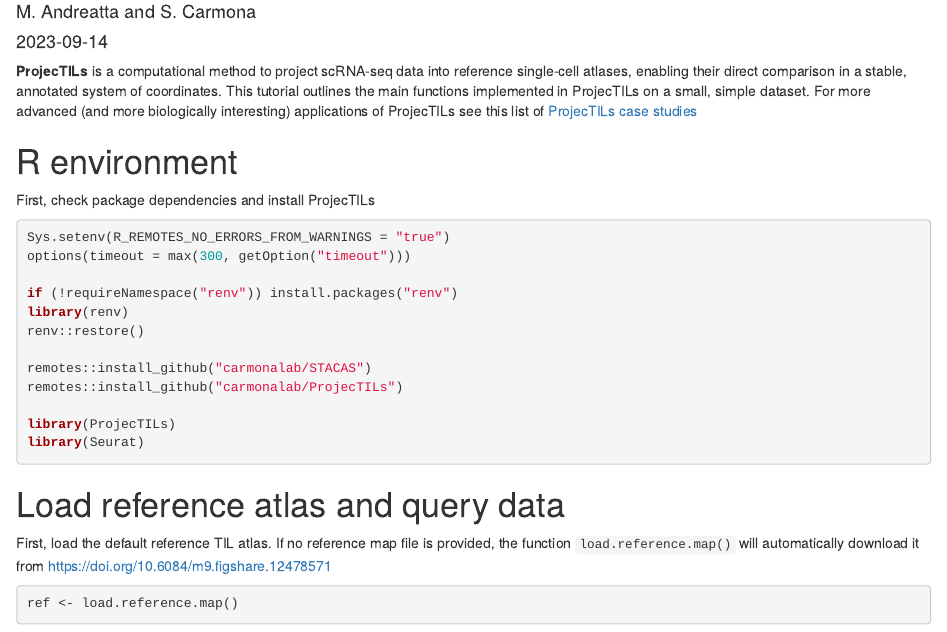
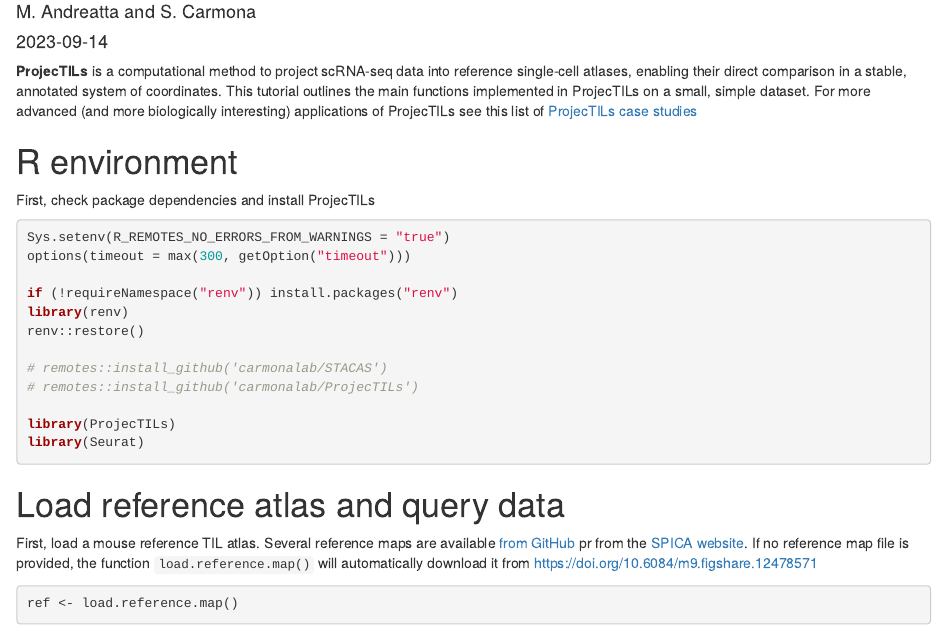
Before and after one commit to carmonalab/ProjecTILs.demo, an R Markdown document (ProjecTILs.demo.Rmd): the page in a window 1100 px wide, from 70 px down. Rendered offline with R 4.5, knitr and Pandoc, with nearby package versions; drawn as R Markdown's standard HTML page in place of the format the file asks for; some code elsewhere in the file could not run offline.

Commit message:
Update tutorials to latest ProjecTIls version

````diff
--- a/ProjecTILs.demo.Rmd
+++ b/ProjecTILs.demo.Rmd
@@ -51,8 +51,8 @@
 library(renv)
 renv::restore()
 
-remotes::install_github("carmonalab/STACAS")
-remotes::install_github("carmonalab/ProjecTILs")
+#remotes::install_github("carmonalab/STACAS")
+#remotes::install_github("carmonalab/ProjecTILs")
 
 library(ProjecTILs)
 library(Seurat)
@@ -60,7 +60,7 @@
 
 # Load reference atlas and query data
 
-First, load the default reference TIL atlas.
+First, load a mouse reference TIL atlas. Several reference maps are available [from GitHub](https://github.com/carmonalab/ProjecTILs) pr from the [SPICA website](https://spica.unil.ch/refs).
 If no reference map file is provided, the function `load.reference.map()` will automatically download it from  [https://doi.org/10.6084/m9.figshare.12478571](https://doi.org/10.6084/m9.figshare.12478571)
 ```{r}
 ref <- load.reference.map()
````
Also changed, not shown: ProjecTILs.demo.Rmd (5 more changed lines), 2 other files.
